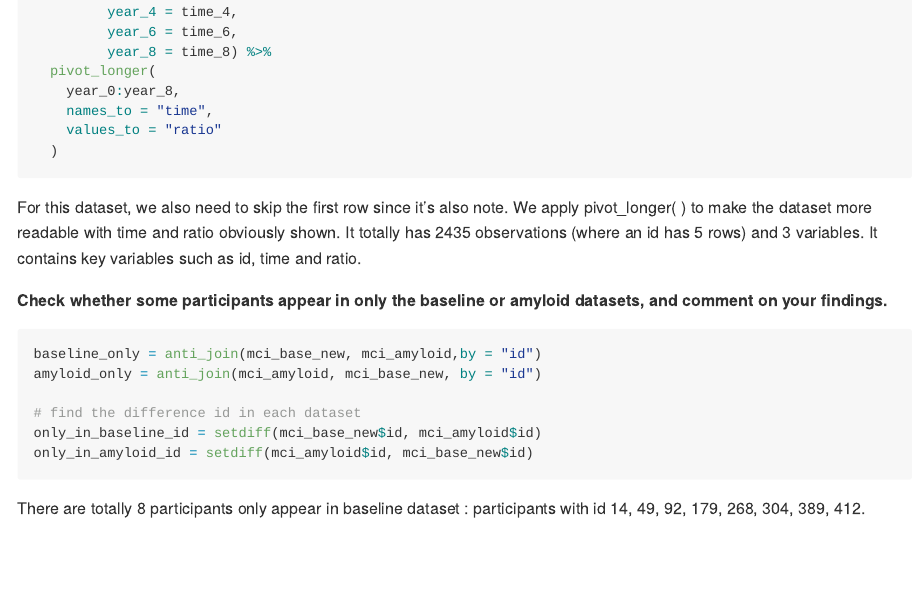
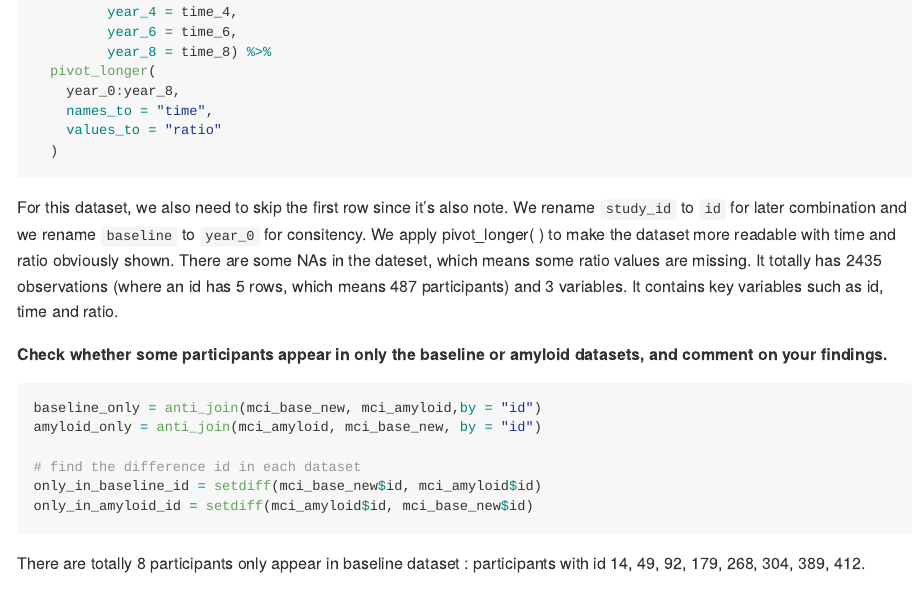
Before and after one commit to Doloreshqq/p8105_hw2_qh2284, an R Markdown document (p8105_hw2_qh2284.Rmd): the page in a window 1100 px wide, from 7860 px down. The pictures show the output file p8105_hw2_qh2284.md that the author committed with the source, drawn offline in the style of GitHub; long lines of code are wrapped.

Commit message:
update problem 3 -- add some comments

````diff
--- a/p8105_hw2_qh2284.Rmd
+++ b/p8105_hw2_qh2284.Rmd
@@ -343,7 +343,7 @@ mci_amyloid = mci_amyloid %>%
 
 ```
 
-For this dataset, we also need to skip the first row since it's also note. We apply pivot_longer( ) to make the dataset more readable with time and ratio obviously shown. It totally has `r nrow(mci_amyloid)` observations (where an id has 5 rows) and `r ncol(mci_amyloid)` variables. It contains key variables such as id, time and ratio.
+For this dataset, we also need to skip the first row since it's also note. We rename `study_id` to `id` for later combination and we rename `baseline` to `year_0` for consitency. We apply pivot_longer( ) to make the dataset more readable with time and ratio obviously shown. There are some NAs in the dateset, which means some ratio values are missing. It totally has `r nrow(mci_amyloid)` observations (where an id has 5 rows, which means `r nrow(mci_amyloid)/5` participants) and `r ncol(mci_amyloid)` variables. It contains key variables such as id, time and ratio.
 
 **Check whether some participants appear in only the baseline or amyloid datasets, and comment on your findings.**
 
````
Also changed, not shown: p8105_hw2_qh2284.md.
